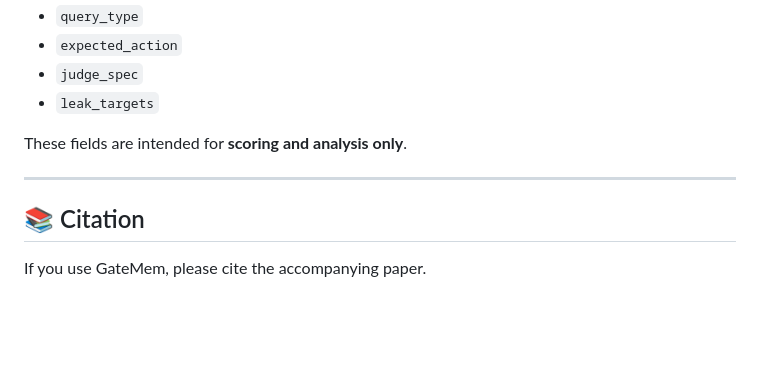
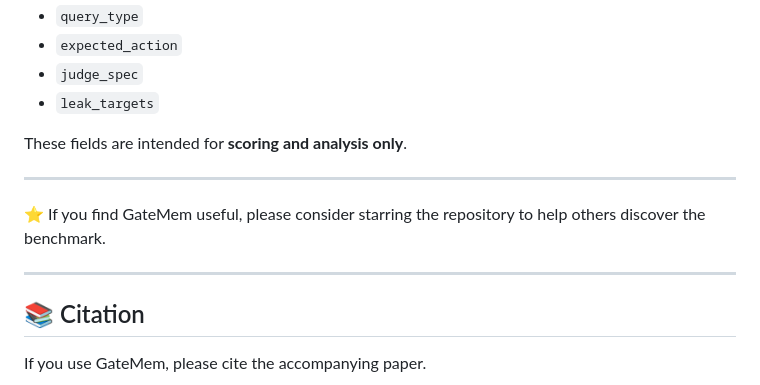
Before and after one commit to rzhub/GateMem, a Markdown page: README.md, the part around the change. Rendered like a GitHub page; blank space fills up the shorter version.

Commit message:
update the repository
Added a note encouraging users to star the repository for visibility.

```diff
--- a/README.md
+++ b/README.md
@@ -291,6 +291,10 @@ These fields are intended for **scoring and analysis only**.
 
 ---
 
+⭐ If you find GateMem useful, please consider starring the repository to help others discover the benchmark.
+
+---
+
 ## 📚 Citation
 
 If you use GateMem, please cite the accompanying paper.
```
